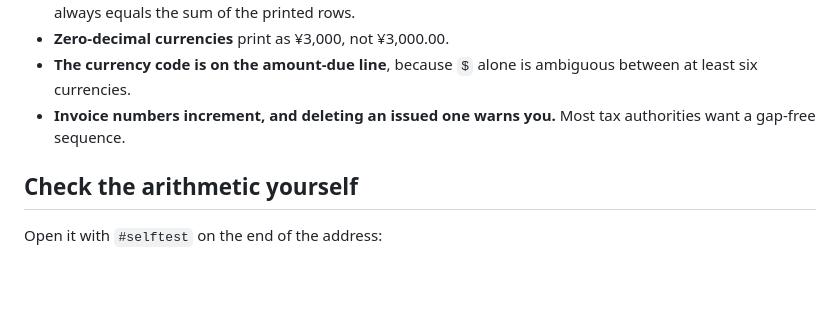
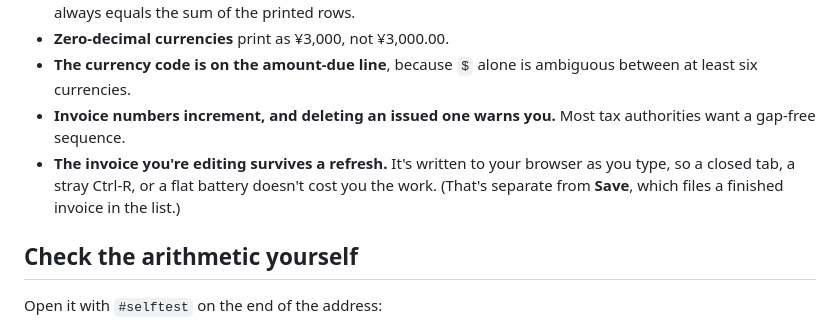
Before and after one commit to hoing327/offline-invoice, a Markdown page: README.md, the part around the change. GitHub-like rendering; blank space fills up the shorter version.

Commit message:
README: note that the working invoice survives a refresh
Co-Authored-By: Claude Opus 5 <noreply@anthropic.com>

```diff
--- a/README.md
+++ b/README.md
@@ -27,6 +27,7 @@ Small things, but they are the ones that cause arguments with a client:
 - **Zero-decimal currencies** print as ¥3,000, not ¥3,000.00.
 - **The currency code is on the amount-due line**, because `$` alone is ambiguous between at least six currencies.
 - **Invoice numbers increment, and deleting an issued one warns you.** Most tax authorities want a gap-free sequence.
+- **The invoice you're editing survives a refresh.** It's written to your browser as you type, so a closed tab, a stray Ctrl-R, or a flat battery doesn't cost you the work. (That's separate from **Save**, which files a finished invoice in the list.)
 
 ## Check the arithmetic yourself
 
```
